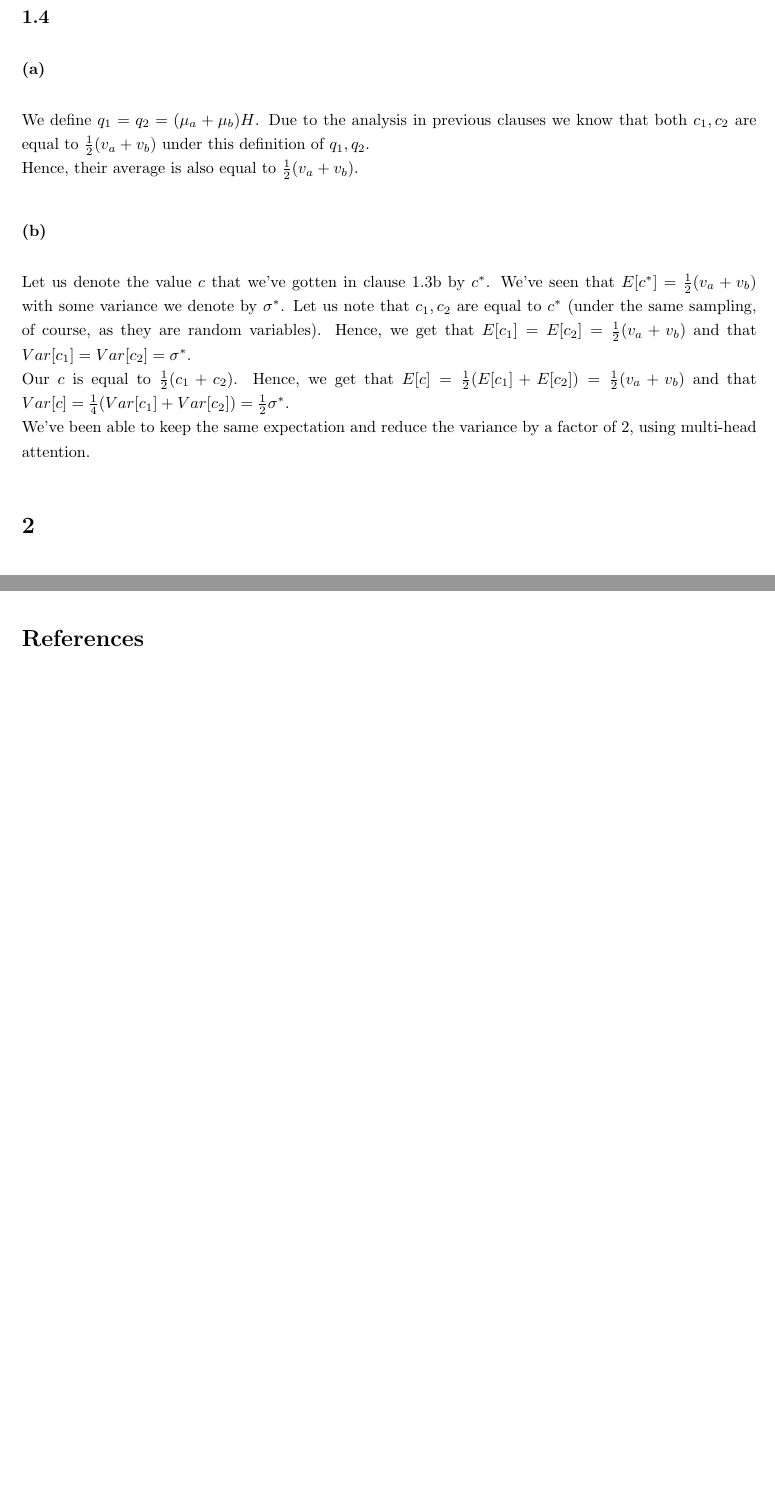
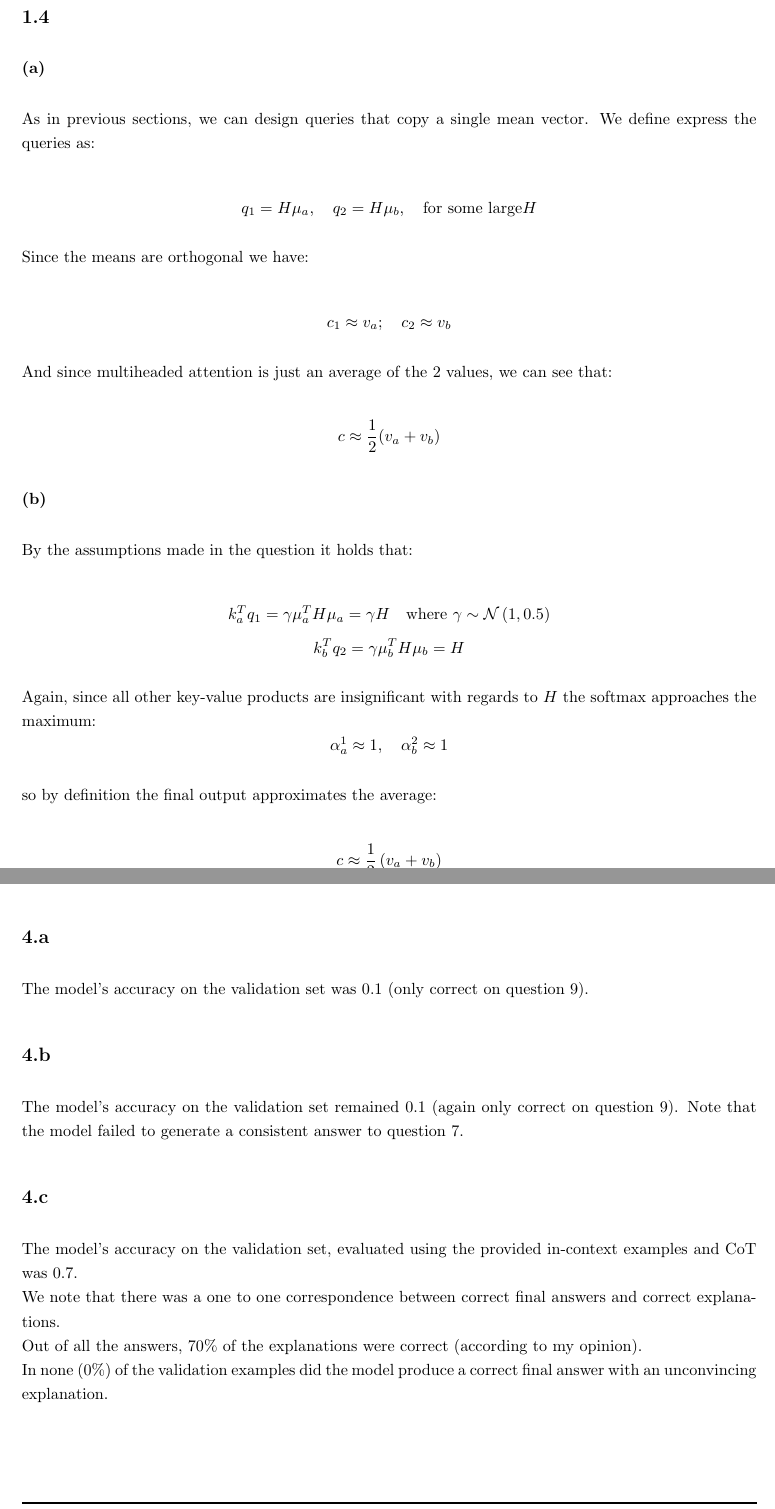
Before and after one commit to TomerBarNatan/natural-language-processing, a LaTeX problem sheet (Assignment_3/written_solution/written_solution_template.tex, which reads Assignment_3/written_solution/q1/1_4.tex, Assignment_3/written_solution/q4/4_a.tex, Assignment_3/written_solution/q4/4_b.tex): two parts of pages 3 and 6 of 6 before the commit and two parts of pages 3 and 5 of 5 after it, joined at a grey line, cut so that both start at the same text, the shorter picture padded with empty space. Compiled offline with pdfLaTeX.

Commit message:
Added q4 and fixed q1

```diff
--- a/Assignment_3/written_solution/q1/1_4.tex
+++ b/Assignment_3/written_solution/q1/1_4.tex
@@ -1,8 +1,32 @@
 \subsubsection*{(a)}
-We define $q_1=q_2=(\mu_a + \mu_b)H$. Due to the analysis in previous clauses we know that both $c_1,c_2$ are equal to $\frac{1}{2}(v_a+v_b)$ under this definition of $q_1,q_2$. \newline
-Hence, their average is also equal to $\frac{1}{2}(v_a+v_b)$.
+% We define $q_1=q_2=(\mu_a + \mu_b)H$. Due to the analysis in previous clauses we know that both $c_1,c_2$ are equal to $\frac{1}{2}(v_a+v_b)$ under this definition of $q_1,q_2$. \newline
+% Hence, their average is also equal to $\frac{1}{2}(v_a+v_b)$.
+As in previous sections, we can design queries that copy a single mean vector. We define express the queries as:
+
+$$ q_1=H \mu_a,\quad q_2=H \mu_b,\quad \text{for some large} H$$
+
+Since the means are orthogonal we have:
+
+$$ c_1\approx v_a;\quad c_2\approx v_b$$
+
+And since multiheaded attention is just an average of the 2 values, we can see that:
+
+$$ c\approx\frac{1}{2}(v_a+v_b)$$
+
 \subsubsection*{(b)}
-Let us denote the value $c$ that we've gotten in clause 1.3b by $c^*$. We've seen that $E[c^*]=\frac{1}{2}(v_a+v_b)$ with some variance we denote by $\sigma^*$.
-Let us note that $c_1,c_2$ are equal to $c^*$ (under the same sampling, of course, as they are random variables). Hence, we get that $E[c_1]=E[c_2]=\frac{1}{2}(v_a+v_b)$ and that $Var[c_1]=Var[c_2]=\sigma^*$. \newline
-Our $c$ is equal to $\frac{1}{2}(c_1+c_2)$. Hence, we get that $E[c]=\frac{1}{2}(E[c_1]+E[c_2])=\frac{1}{2}(v_a+v_b)$ and that $Var[c]=\frac{1}{4}(Var[c_1]+Var[c_2])=\frac{1}{2}\sigma^*$. \newline
-We've been able to keep the same expectation and reduce the variance by a factor of $2$, using multi-head attention.
+% Let us denote the value $c$ that we've gotten in clause 1.3b by $c^*$. We've seen that $E[c^*]=\frac{1}{2}(v_a+v_b)$ with some variance we denote by $\sigma^*$.
+% Let us note that $c_1,c_2$ are equal to $c^*$ (under the same sampling, of course, as they are random variables). Hence, we get that $E[c_1]=E[c_2]=\frac{1}{2}(v_a+v_b)$ and that $Var[c_1]=Var[c_2]=\sigma^*$. \newline
+% Our $c$ is equal to $\frac{1}{2}(c_1+c_2)$. Hence, we get that $E[c]=\frac{1}{2}(E[c_1]+E[c_2])=\frac{1}{2}(v_a+v_b)$ and that $Var[c]=\frac{1}{4}(Var[c_1]+Var[c_2])=\frac{1}{2}\sigma^*$. \newline
+% We've been able to keep the same expectation and reduce the variance by a factor of $2$, using multi-head attention.
+
+By the assumptions made in the question it holds that:
+
+$$ k_a^Tq_1 = \gamma \mu_a^TH\mu_a = \gamma H \quad \text{where } \gamma \sim \mathcal{N}\left(1, 0.5\right) $$
+$$ k_b^Tq_2 = \gamma \mu_b^TH\mu_b = H $$
+
+Again, since all other key-value products are insignificant with regards to $H$ the softmax approaches the maximum:
+$$ \alpha^1_a \approx 1, \quad \alpha^2_b \approx 1 $$
+
+so by definition the final output approximates the average:
+
+$$ c \approx \frac{1}{2}\left(v_a + v_b\right)$$
--- /dev/null
+++ b/Assignment_3/written_solution/q4/4_a.tex
@@ -0,0 +1 @@
+The model's accuracy on the validation set was 0.1 (only correct on question 9).
--- /dev/null
+++ b/Assignment_3/written_solution/q4/4_b.tex
@@ -0,0 +1,2 @@
+The model's accuracy on the validation set remained 0.1 (again only correct on question 9).
+Note that the model failed to generate a consistent answer to question 7.
--- /dev/null
+++ b/Assignment_3/written_solution/q4/4_c.tex
@@ -0,0 +1,4 @@
+The model's accuracy on the validation set, evaluated using the provided in-context examples and CoT was 0.7.\\
+We note that there was a one to one correspondence between correct final answers and correct explanations.\\
+Out of all the answers, 70\% of the explanations were correct (according to my opinion).\\
+In none (0\%) of the validation examples did the model produce a correct final answer with an unconvincing explanation.
```
Also changed, not shown: Assignment_3/written_solution/q1/1_1.tex (+1 -1 lines), Assignment_3/written_solution/q1/1_2.tex (+2 -2 lines), Assignment_3/written_solution/written_solution_template.tex (+11 -8 lines), Assignment_3/written_solution/written_solution_template.pdf.
